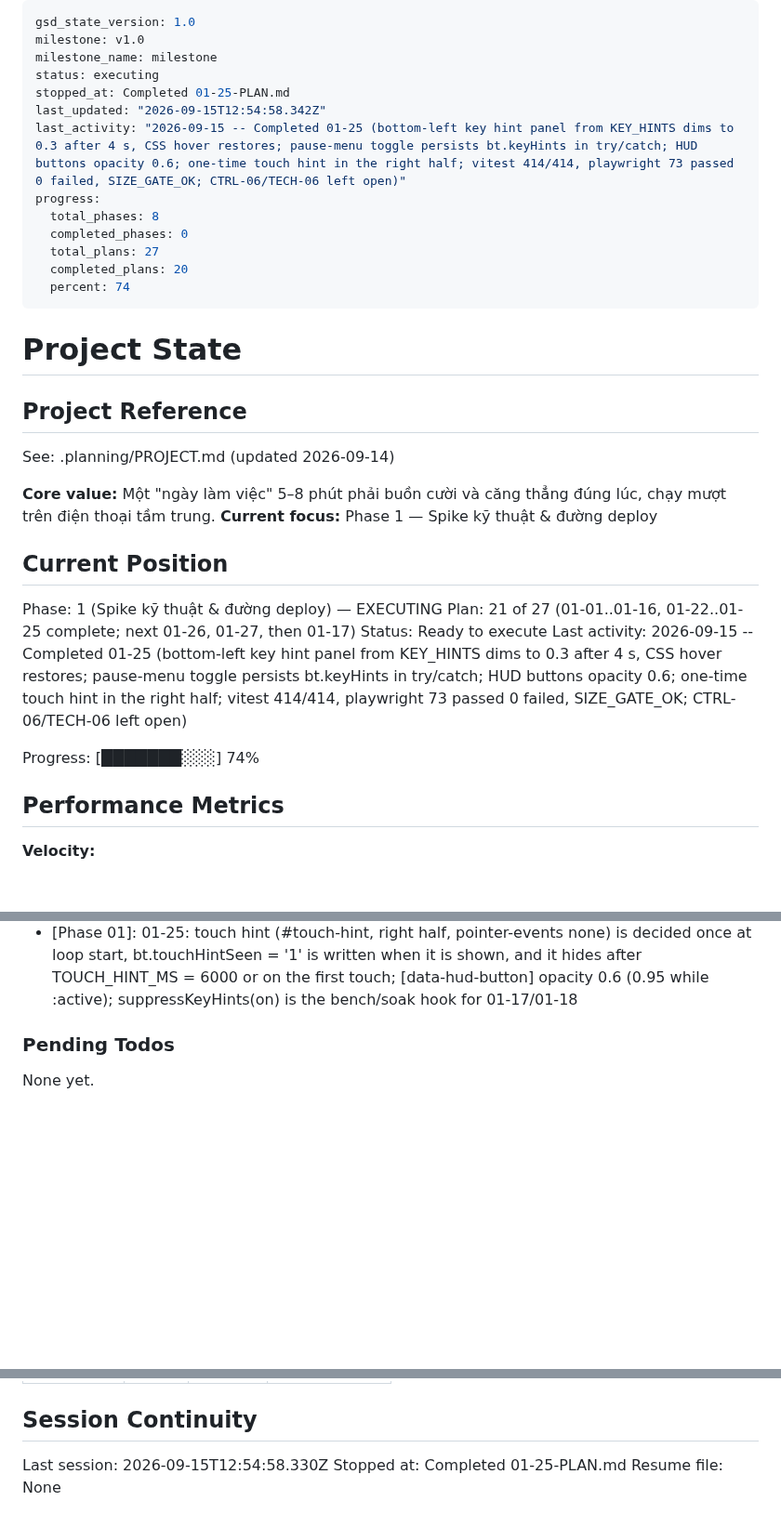
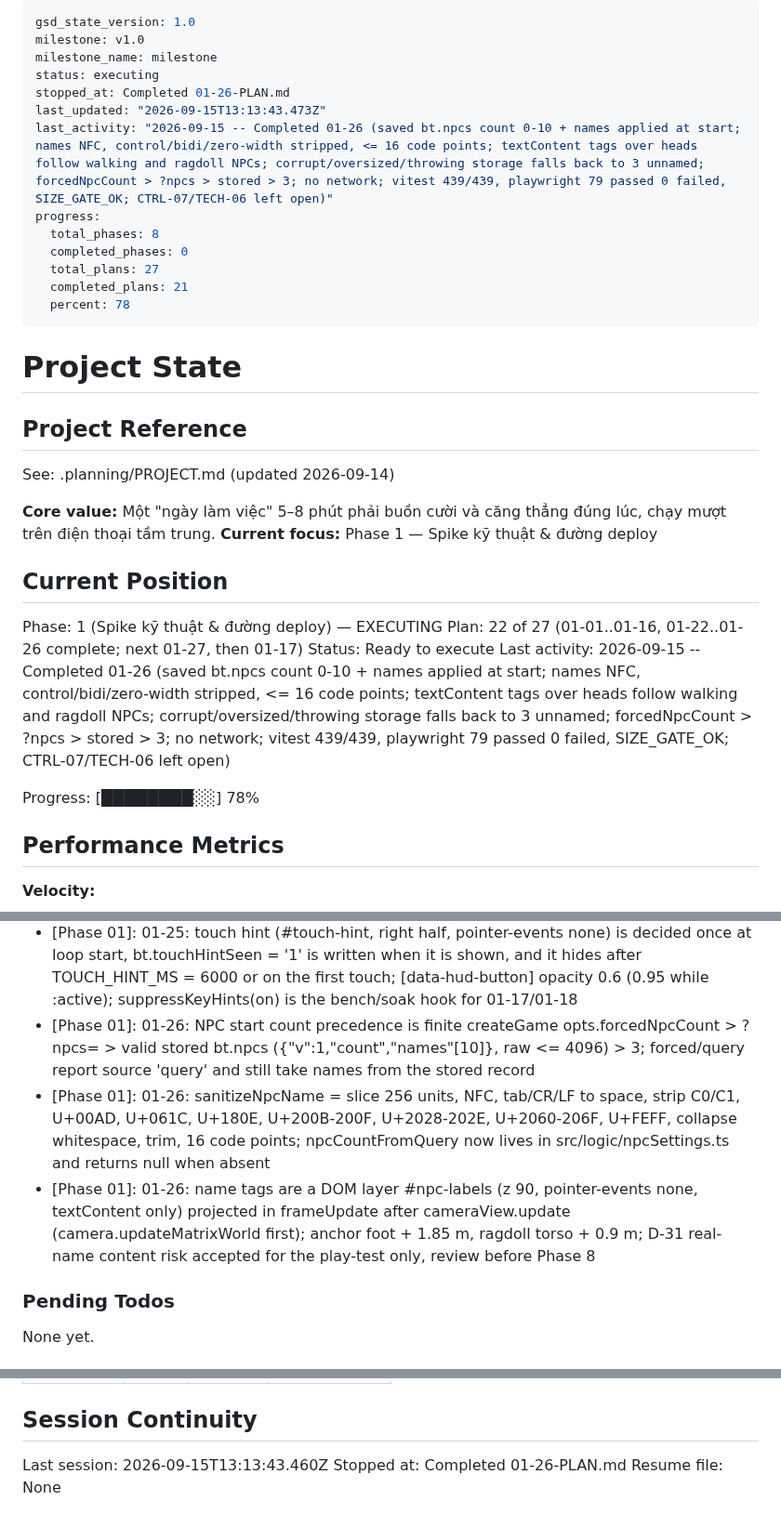
Before and after one commit to hiennv0298/breaktime, a Markdown page: .planning/STATE.md, 3 parts joined by grey strips. Shown at 93% size. GitHub-like rendering; blank space fills up the shorter version.

Commit message:
docs(01-26): complete saved NPC count and names D-29 plan
- 01-26-SUMMARY.md: settings model, store, textContent tags, game wiring, gates, deviations
- STATE.md: 21/27 plans, 78%, P26 metric, three 01-26 decisions
- ROADMAP.md: 01-26 checked, phase 1 21/27

Co-Authored-By: Claude Opus 5 (1M context) <noreply@anthropic.com>

```diff
--- a/.planning/STATE.md
+++ b/.planning/STATE.md
@@ -3,15 +3,15 @@ gsd_state_version: 1.0
 milestone: v1.0
 milestone_name: milestone
 status: executing
-stopped_at: Completed 01-25-PLAN.md
-last_updated: "2026-09-15T12:54:58.342Z"
-last_activity: "2026-09-15 -- Completed 01-25 (bottom-left key hint panel from KEY_HINTS dims to 0.3 after 4 s, CSS hover restores; pause-menu toggle persists bt.keyHints in try/catch; HUD buttons opacity 0.6; one-time touch hint in the right half; vitest 414/414, playwright 73 passed 0 failed, SIZE_GATE_OK; CTRL-06/TECH-06 left open)"
+stopped_at: Completed 01-26-PLAN.md
+last_updated: "2026-09-15T13:13:43.473Z"
+last_activity: "2026-09-15 -- Completed 01-26 (saved bt.npcs count 0-10 + names applied at start; names NFC, control/bidi/zero-width stripped, <= 16 code points; textContent tags over heads follow walking and ragdoll NPCs; corrupt/oversized/throwing storage falls back to 3 unnamed; forcedNpcCount > ?npcs > stored > 3; no network; vitest 439/439, playwright 79 passed 0 failed, SIZE_GATE_OK; CTRL-07/TECH-06 left open)"
 progress:
   total_phases: 8
   completed_phases: 0
   total_plans: 27
-  completed_plans: 20
-  percent: 74
+  completed_plans: 21
+  percent: 78
 ---
 
 # Project State
@@ -26,11 +26,11 @@ See: .planning/PROJECT.md (updated 2026-09-14)
 ## Current Position
 
 Phase: 1 (Spike kỹ thuật & đường deploy) — EXECUTING
-Plan: 21 of 27 (01-01..01-16, 01-22..01-25 complete; next 01-26, 01-27, then 01-17)
+Plan: 22 of 27 (01-01..01-16, 01-22..01-26 complete; next 01-27, then 01-17)
 Status: Ready to execute
-Last activity: 2026-09-15 -- Completed 01-25 (bottom-left key hint panel from KEY_HINTS dims to 0.3 after 4 s, CSS hover restores; pause-menu toggle persists bt.keyHints in try/catch; HUD buttons opacity 0.6; one-time touch hint in the right half; vitest 414/414, playwright 73 passed 0 failed, SIZE_GATE_OK; CTRL-06/TECH-06 left open)
+Last activity: 2026-09-15 -- Completed 01-26 (saved bt.npcs count 0-10 + names applied at start; names NFC, control/bidi/zero-width stripped, <= 16 code points; textContent tags over heads follow walking and ragdoll NPCs; corrupt/oversized/throwing storage falls back to 3 unnamed; forcedNpcCount > ?npcs > stored > 3; no network; vitest 439/439, playwright 79 passed 0 failed, SIZE_GATE_OK; CTRL-07/TECH-06 left open)
 
-Progress: [███████░░░] 74%
+Progress: [████████░░] 78%
 
 ## Performance Metrics
 
@@ -142,6 +143,9 @@ Recent decisions affecting current work:
 - [Phase 01]: 01-24: pointerPick never swings for clicks inside [data-hud-button], [data-hud-panel], #pause-menu, button, input, textarea, select (panel contract for 01-25); context icon still 'none' with nothing in range (planner note #7, check on the phones)
 - [Phase 01]: 01-25: key hint panel (#key-hints, bottom-left, z 150) renders KEY_HINTS from keyMap.ts, dims to 0.3 after KEY_HINT_DIM_MS = 4000 with CSS-only hover restore; #key-hints-toggle in the pause menu persists bt.keyHints, where only the literal '0' means off (try/catch, session fallback when storage throws)
 - [Phase 01]: 01-25: touch hint (#touch-hint, right half, pointer-events none) is decided once at loop start, bt.touchHintSeen = '1' is written when it is shown, and it hides after TOUCH_HINT_MS = 6000 or on the first touch; [data-hud-button] opacity 0.6 (0.95 while :active); suppressKeyHints(on) is the bench/soak hook for 01-17/01-18
+- [Phase 01]: 01-26: NPC start count precedence is finite createGame opts.forcedNpcCount > ?npcs= > valid stored bt.npcs ({"v":1,"count","names"[10]}, raw <= 4096) > 3; forced/query report source 'query' and still take names from the stored record
+- [Phase 01]: 01-26: sanitizeNpcName = slice 256 units, NFC, tab/CR/LF to space, strip C0/C1, U+00AD, U+061C, U+180E, U+200B-200F, U+2028-202E, U+2060-206F, U+FEFF, collapse whitespace, trim, 16 code points; npcCountFromQuery now lives in src/logic/npcSettings.ts and returns null when absent
+- [Phase 01]: 01-26: name tags are a DOM layer #npc-labels (z 90, pointer-events none, textContent only) projected in frameUpdate after cameraView.update (camera.updateMatrixWorld first); anchor foot + 1.85 m, ragdoll torso + 0.9 m; D-31 real-name content risk accepted for the play-test only, review before Phase 8
 
 ### Pending Todos
 
@@ -161,6 +165,6 @@ None yet.
 
 ## Session Continuity
 
-Last session: 2026-09-15T12:54:58.330Z
-Stopped at: Completed 01-25-PLAN.md
+Last session: 2026-09-15T13:13:43.460Z
+Stopped at: Completed 01-26-PLAN.md
 Resume file: None
```
Also changed, not shown: other parts of .planning/STATE.md (+1 -0 lines), .planning/ROADMAP.md (+2 -2 lines), 1 other file.
